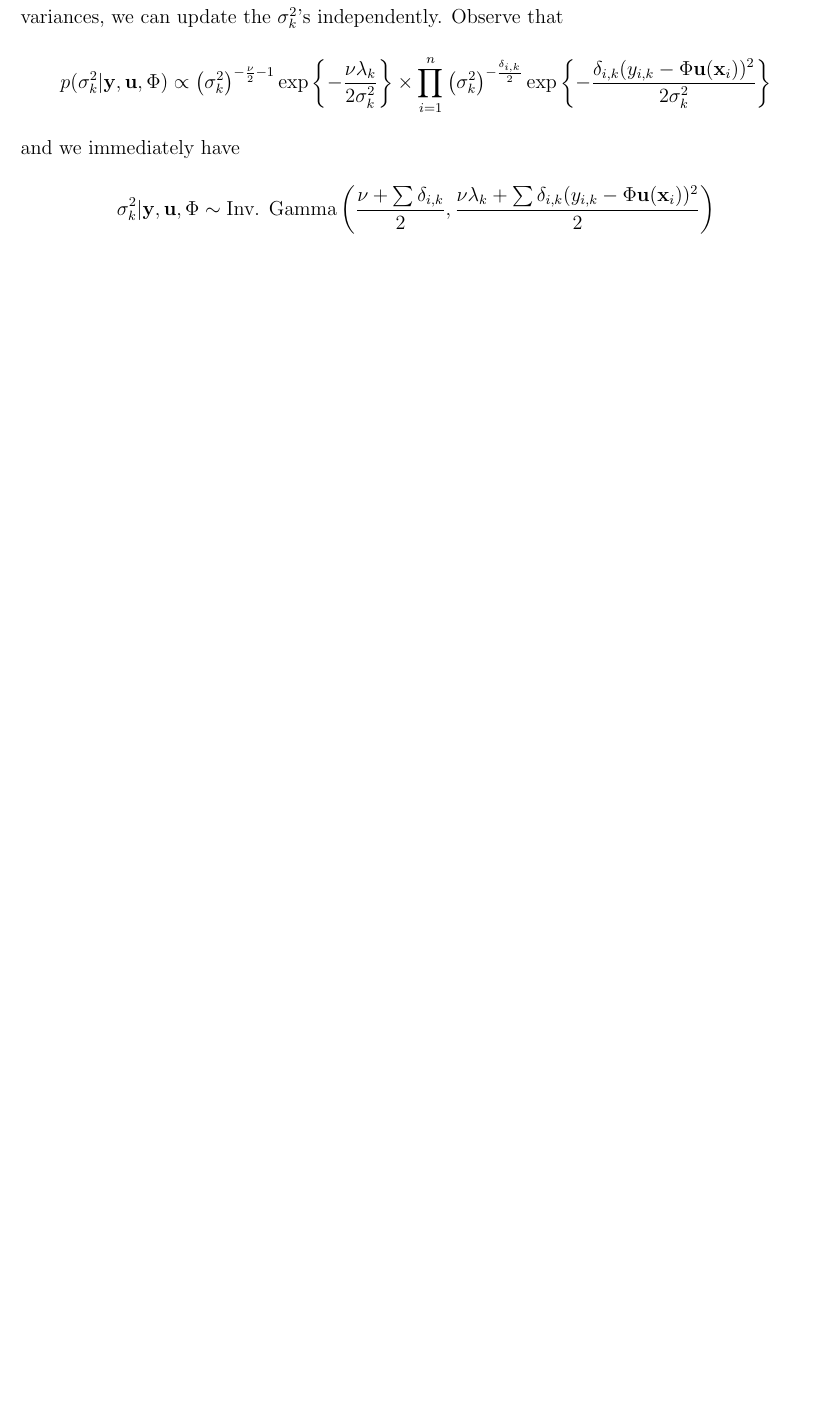
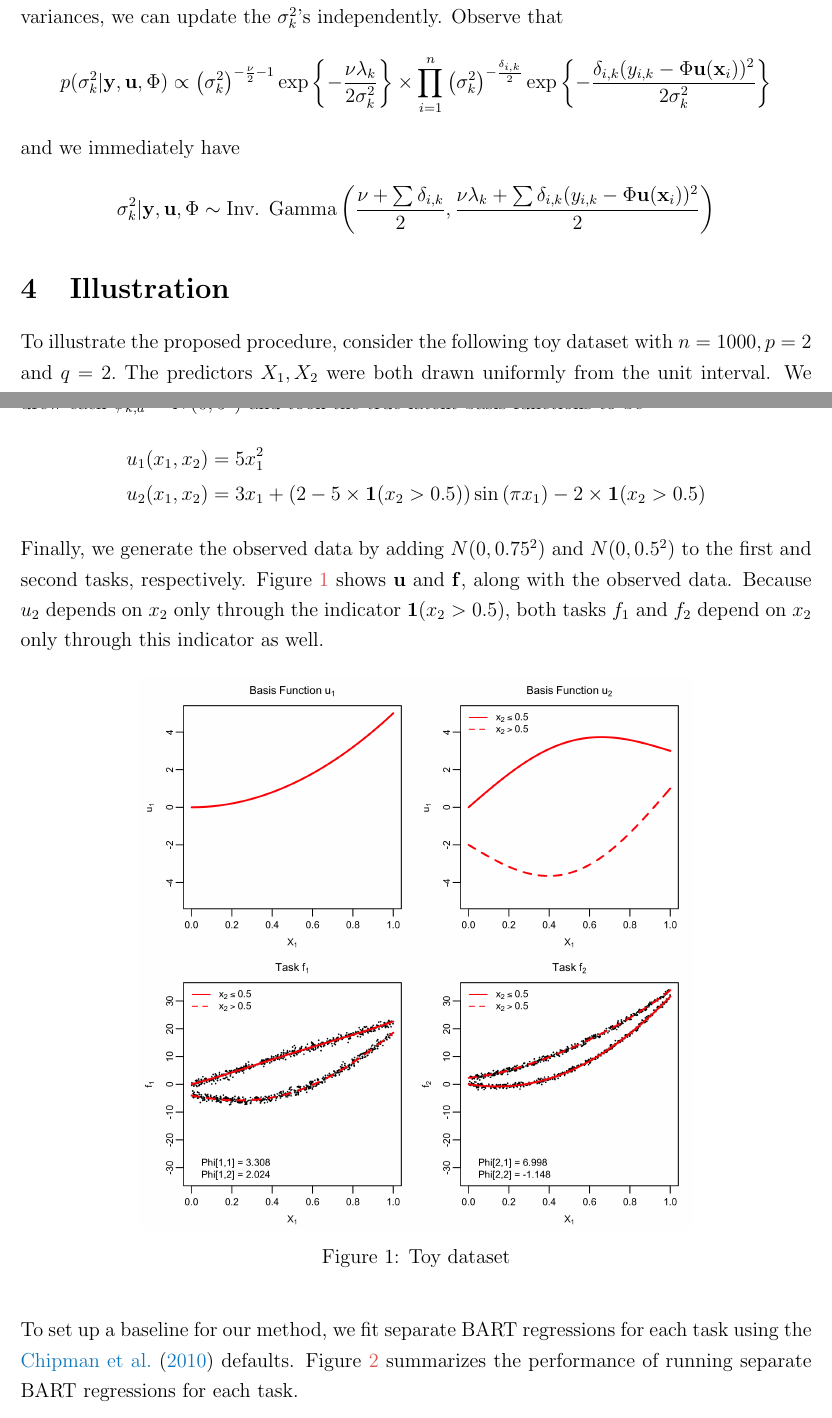
Before and after one commit to skdeshpande91/bart_extensions, a LaTeX document (latex/slfm_trees.tex): part of page 12 of 14 before the commit and two parts of pages 12 and 13 of 16 after it, the two joined at a grey line, cut so that both start at the same text, the shorter picture padded with empty space. Compiled offline with pdfLaTeX.

Commit message:
Add script to generate toy data for SLFM, with plots. Add script to perform separate BART fits on the toy data set and plot results.

```diff
--- a/latex/slfm_trees.tex
+++ b/latex/slfm_trees.tex
@@ -440,3 +441,26 @@ $$
 \sigma^{2}_{k} | \by, \bu, \Phi \sim \text{Inv. Gamma}\left(\frac{\nu + \sum{\delta_{i,k}}}{2}, \frac{\nu\lambda_{k} + \sum{\delta_{i,k}(y_{i,k} - \Phi\bu(\bx_{i}))^{2}}}{2}\right)
 $$
 
+
+\section{Illustration}
+
+To illustrate the proposed procedure, consider the following toy dataset with $n = 1000, p = 2$ and $q = 2.$
+The predictors $X_{1}, X_{2}$ were both drawn uniformly from the unit interval.
+We drew each $\phi_{k,d} \sim N(0,5^{2})$ and took the true latent basis functions to be
+\begin{align*}
+u_{1}(x_{1},x_{2}) &= 5x_{1}^{2} \\
+u_{2}(x_{1},x_{2}) &= 3x_{1} + (2 - 5\times \mathbf{1}(x_{2} > 0.5))\sin\left(\pi x_{1}\right) - 2 \times \mathbf{1}(x_{2} > 0.5)
+\end{align*}
+Finally, we generate the observed data by adding $N(0,0.75^{2})$ and $N(0, 0.5^{2})$ to the first and second tasks, respectively.
+Figure~\ref{fig:toy_example_data} shows $\bu$ and $\bf$, along with the observed data.
+Because $u_{2}$ depends on $x_{2}$ only through the indicator $\mathbf{1}(x_{2} > 0.5),$ both tasks $f_{1}$ and $f_{2}$ depend on $x_{2}$ only through this indicator as well.
+
+\begin{figure}[H]
+\centering
+\includegraphics[width = 0.7\textwidth]{../images/toy_example_data.png}
+\caption{Toy dataset}
+\label{fig:toy_example_data}
+\end{figure}
+
+To set up a baseline for our method, we fit separate BART regressions for each task using the \citet{Chipman2010} defaults.
+Figure~\ref{fig:toy_sepBART_fit} summarizes the performance of running separate BART regressions for each task.
```
Also changed, not shown: images/toy_example_data.png (added), images/toy_example_no_data.png (added), images/toy_sepBART_fit.png (added), latex/slfm_trees.pdf, latex/slfm_trees.tex (28 more changed lines), 3 other files.
